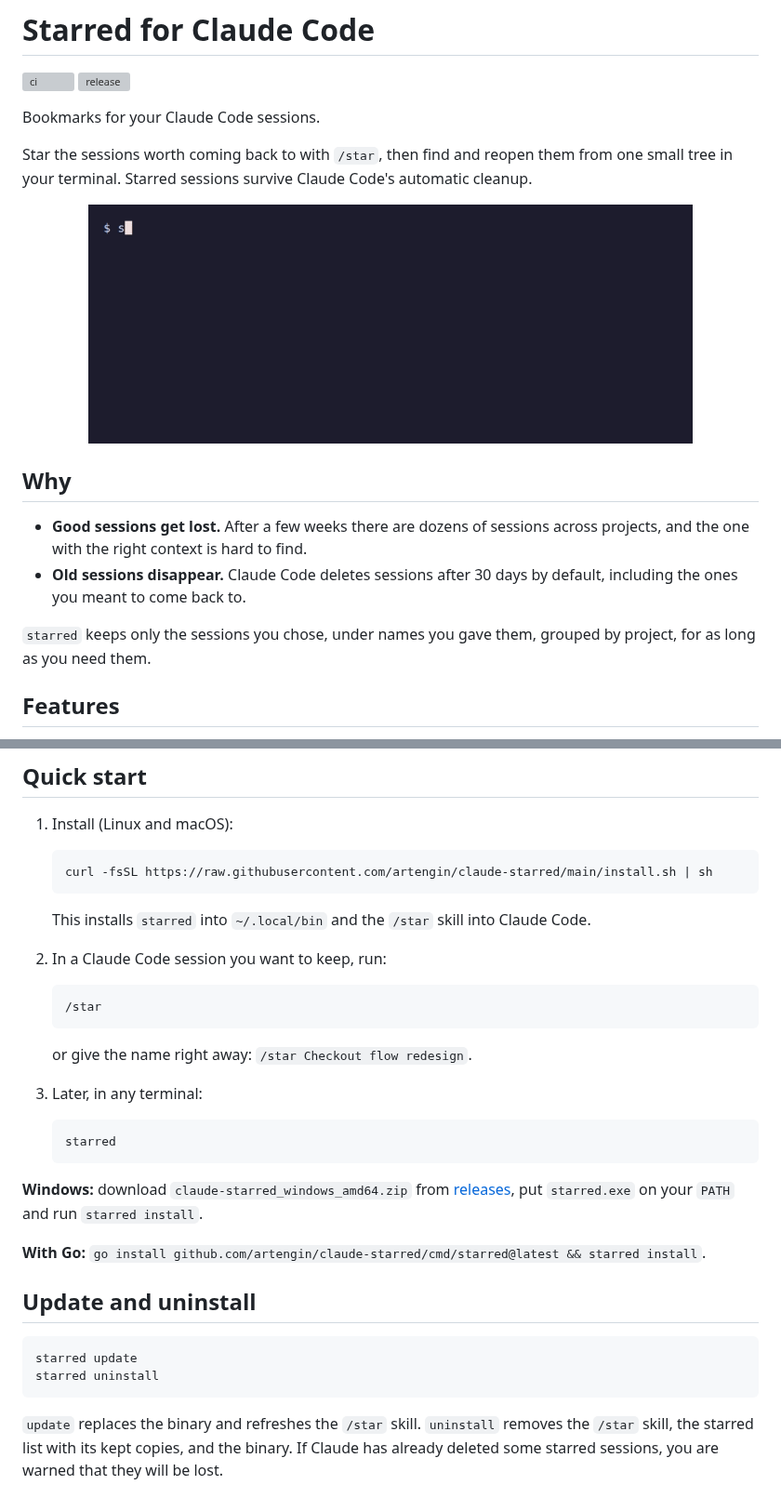
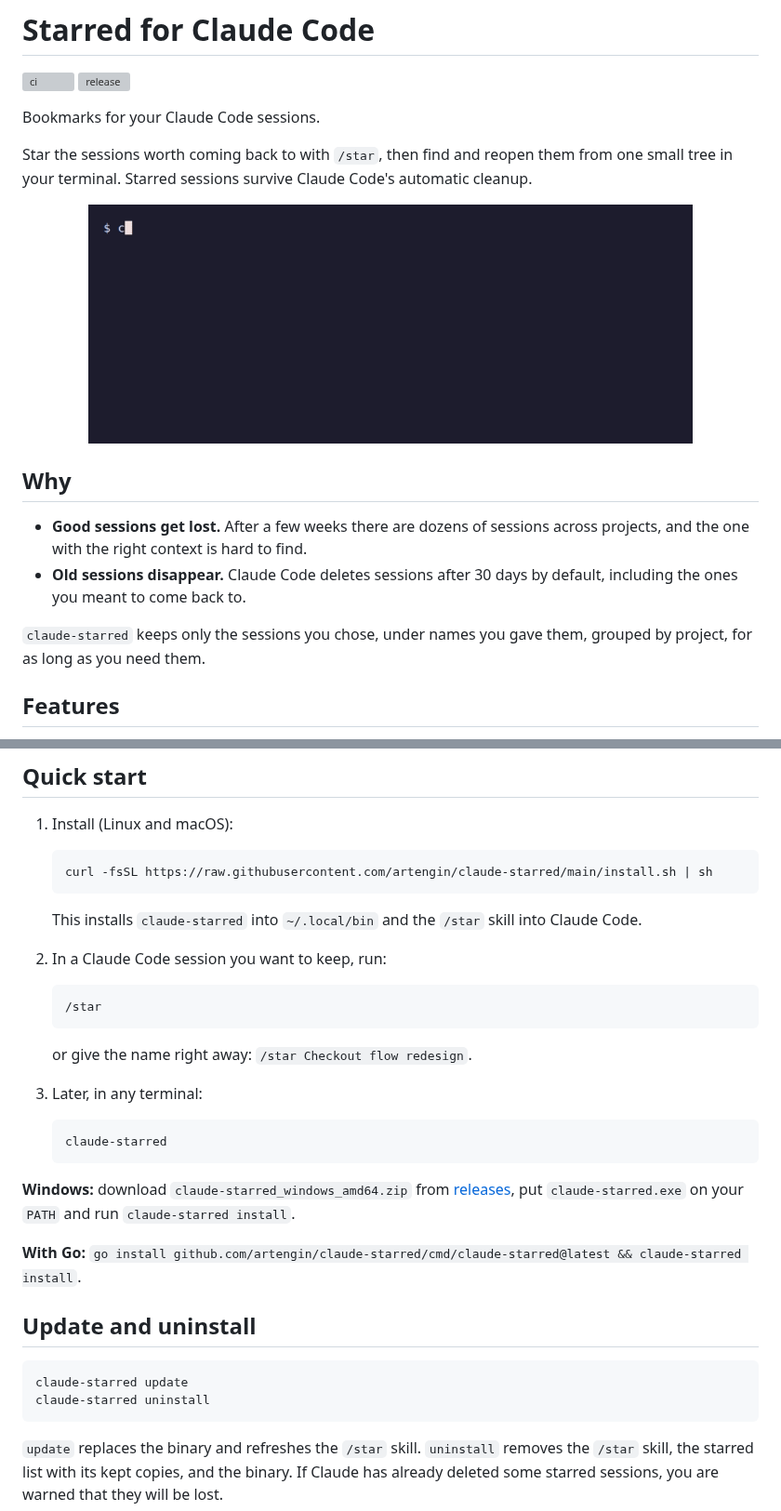
Before and after one commit to artengin/claude-starred, a Markdown page: README.md, 2 parts joined by grey strips. Shown at 93% size. Rendered like a GitHub page; pictures changed too: demo/demo.gif; grey boxes are pictures that could not be loaded.

Commit message:
refactor!: rename the binary to claude-starred

````diff
--- a/README.md
+++ b/README.md
@@ -15,7 +15,7 @@ Star the sessions worth coming back to with `/star`, then find and reopen them f
 - **Good sessions get lost.** After a few weeks there are dozens of sessions across projects, and the one with the right context is hard to find.
 - **Old sessions disappear.** Claude Code deletes sessions after 30 days by default, including the ones you meant to come back to.
 
-`starred` keeps only the sessions you chose, under names you gave them, grouped by project, for as long as you need them.
+`claude-starred` keeps only the sessions you chose, under names you gave them, grouped by project, for as long as you need them.
 
 ## Features
 
@@ -34,7 +34,7 @@ Star the sessions worth coming back to with `/star`, then find and reopen them f
    curl -fsSL https://raw.githubusercontent.com/artengin/claude-starred/main/install.sh | sh
    ```
 
-   This installs `starred` into `~/.local/bin` and the `/star` skill into Claude Code.
+   This installs `claude-starred` into `~/.local/bin` and the `/star` skill into Claude Code.
 
 2. In a Claude Code session you want to keep, run:
 
@@ -47,18 +47,18 @@ Star the sessions worth coming back to with `/star`, then find and reopen them f
 3. Later, in any terminal:
 
    ```sh
-   starred
+   claude-starred
    ```
 
-**Windows:** download `claude-starred_windows_amd64.zip` from [releases](https://github.com/artengin/claude-starred/releases), put `starred.exe` on your `PATH` and run `starred install`.
+**Windows:** download `claude-starred_windows_amd64.zip` from [releases](https://github.com/artengin/claude-starred/releases), put `claude-starred.exe` on your `PATH` and run `claude-starred install`.
 
-**With Go:** `go install github.com/artengin/claude-starred/cmd/starred@latest && starred install`.
+**With Go:** `go install github.com/artengin/claude-starred/cmd/claude-starred@latest && claude-starred install`.
 
 ## Update and uninstall
 
 ```sh
-starred update
-starred uninstall
+claude-starred update
+claude-starred uninstall
 ```
 
 `update` replaces the binary and refreshes the `/star` skill. `uninstall` removes the `/star` skill, the starred list with its kept copies, and the binary. If Claude has already deleted some starred sessions, you are warned that they will be lost.
````
Also changed, not shown: other parts of README.md (+5 -5 lines), 11 other files.
